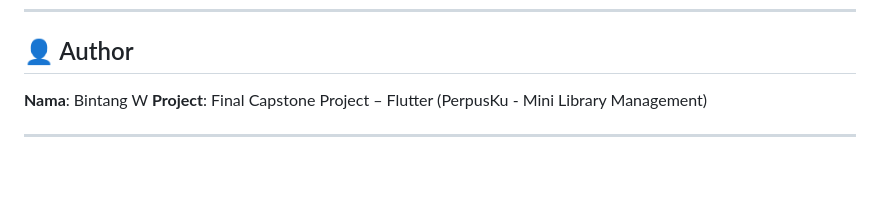
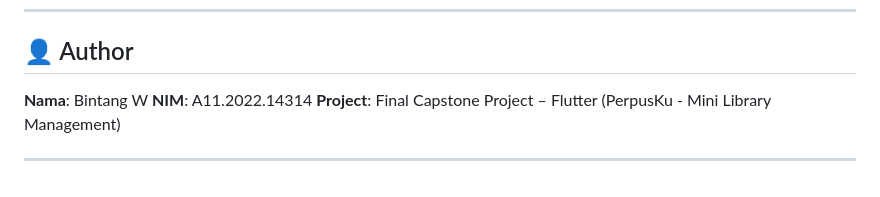
Before and after one commit to WBINTANG/Final-capstone-project-submission, a Markdown page: README.md, the part around the change. GitHub-like rendering.

```diff
--- a/README.md
+++ b/README.md
@@ -184,6 +184,7 @@ flutter build appbundle --release
 ## 👤 Author
 
 **Nama**: Bintang W
+**NIM**: A11.2022.14314
 **Project**: Final Capstone Project – Flutter (PerpusKu - Mini Library Management)
 
 ---
```
